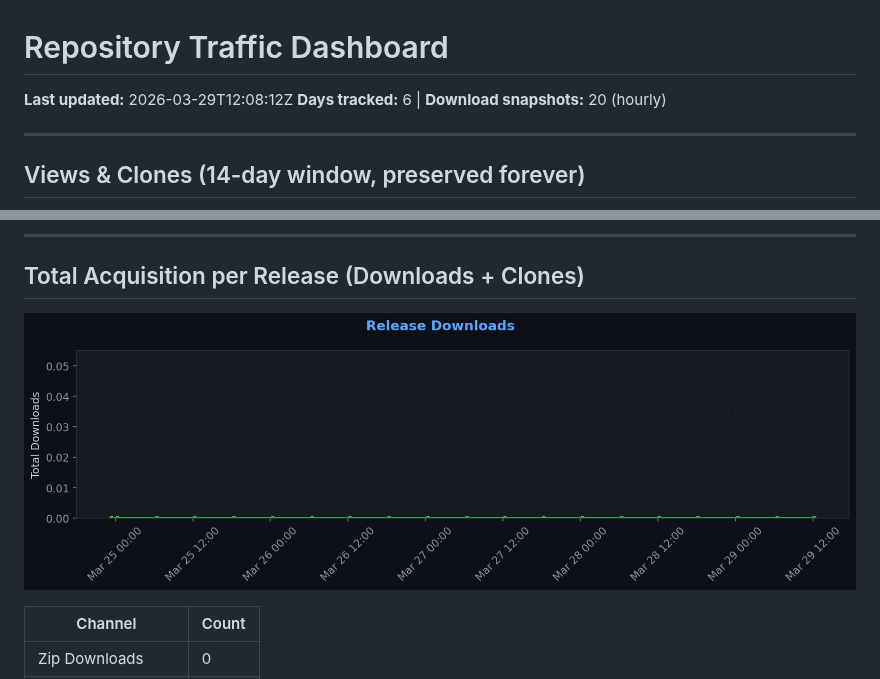
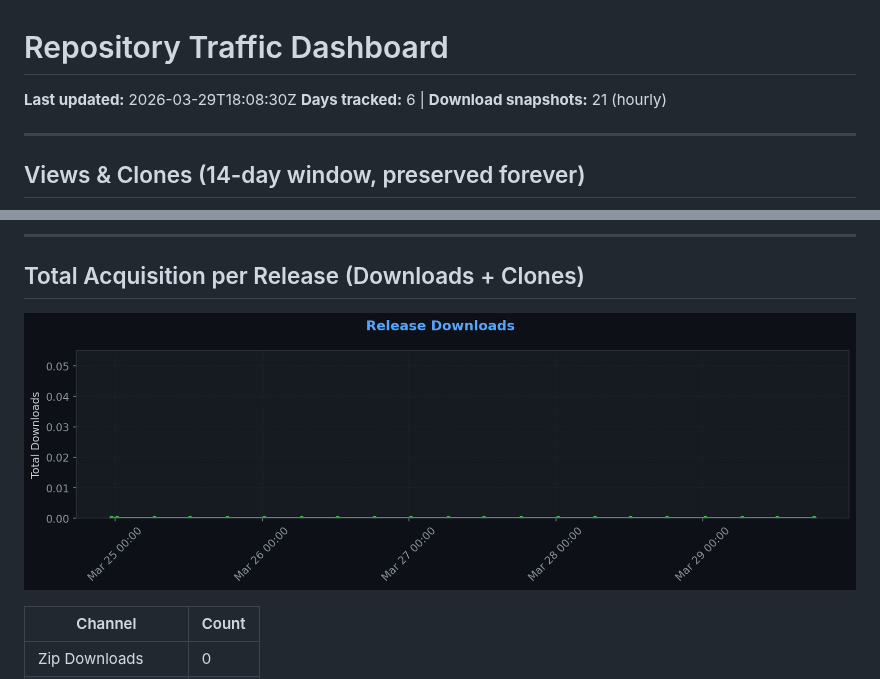
Before and after one commit to XelaNull/pushling, a Markdown page: .github/traffic/SUMMARY.md, 2 parts joined by grey strips. Drawn GitHub-style; pictures changed too: .github/traffic/charts/downloads.png.

Commit message:
chore: Full traffic snapshot 2026-03-29_18:08

```diff
--- a/.github/traffic/SUMMARY.md
+++ b/.github/traffic/SUMMARY.md
@@ -1,7 +1,7 @@
 # Repository Traffic Dashboard
 
-**Last updated:** 2026-03-29T12:08:12Z
-**Days tracked:** 6 | **Download snapshots:** 20 (hourly)
+**Last updated:** 2026-03-29T18:08:30Z
+**Days tracked:** 6 | **Download snapshots:** 21 (hourly)
 
 ---
 
```
Also changed, not shown: 2 other files.
